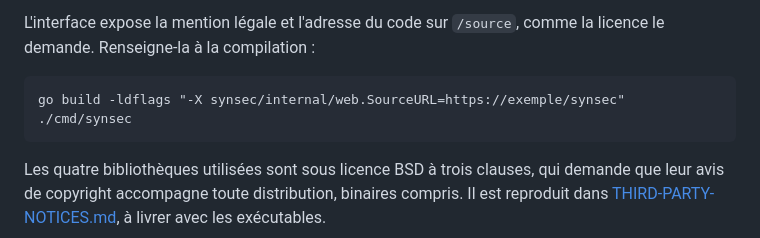
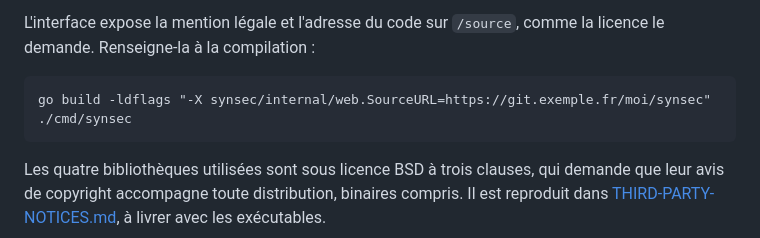
Before and after one commit to SYNACKSYS/synsec, a Markdown page: README.md, the part around one of its changes. Drawn GitHub-style.

````diff
--- a/README.md
+++ b/README.md
@@ -119,7 +119,7 @@ L'interface expose la mention légale et l'adresse du code sur `/source`, comme
 la licence le demande. Renseigne-la à la compilation :
 
 ```
-go build -ldflags "-X synsec/internal/web.SourceURL=https://exemple/synsec" ./cmd/synsec
+go build -ldflags "-X synsec/internal/web.SourceURL=https://git.exemple.fr/moi/synsec" ./cmd/synsec
 ```
 
 Les quatre bibliothèques utilisées sont sous licence BSD à trois clauses, qui
````
Also changed, not shown: other parts of README.md (+1 -1 lines), README.en.md (+2 -2 lines).
